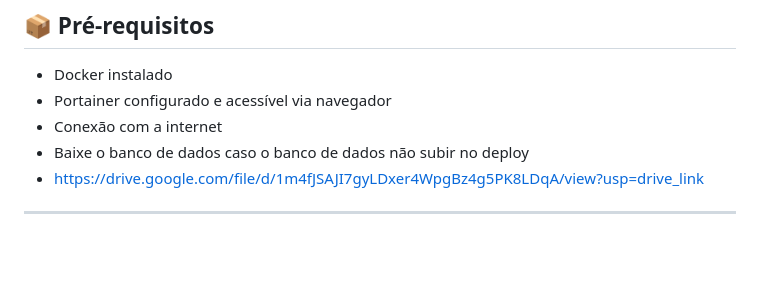
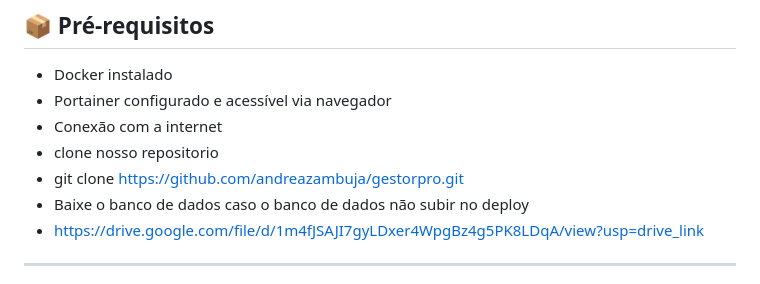
Before and after one commit to andreazambuja/gestorpro, a Markdown page: README.md, the part around the change. GitHub-like rendering; blank space fills up the shorter version.

```diff
--- a/README.md
+++ b/README.md
@@ -10,6 +10,8 @@ Sistema completo para gestão de clientes, envio de mensagens automáticas via W
 - Docker instalado
 - Portainer configurado e acessível via navegador
 - Conexão com a internet
+- clone nosso repositorio
+- git clone https://github.com/andreazambuja/gestorpro.git
 - Baixe o banco de dados caso o banco de dados não subir no deploy
 - https://drive.google.com/file/d/1m4fJSAJI7gyLDxer4WpgBz4g5PK8LDqA/view?usp=drive_link
 
```
